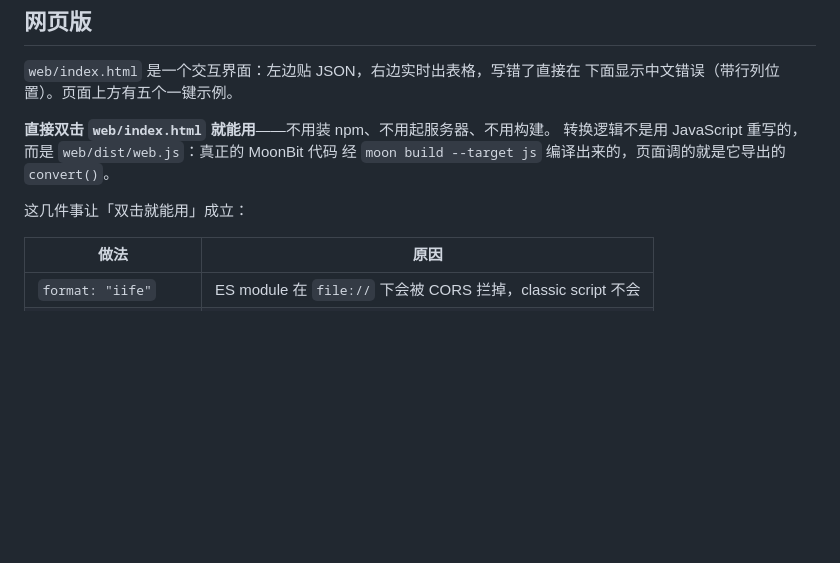
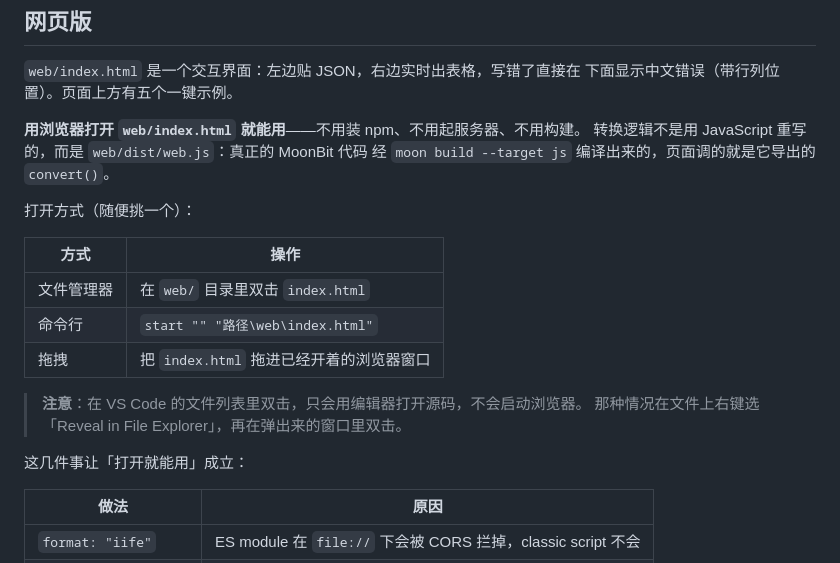
Before and after one commit to mik1e80/json-to-markdown-table, a Markdown page: my_hackathon/README.mbt.md, the part around the change. Rendered like a GitHub page; blank space fills up the shorter version.

Commit message:
README 补上网页的打开方式
在 VS Code 的文件列表里双击 index.html，只会用编辑器打开源码，
不会启动浏览器——这是个很容易踩的坑，评委同样会踩。

补一张打开方式表（文件管理器双击 / 命令行 start / 拖进浏览器），
并用引用块明确写出 VS Code 里的正确操作是「Reveal in File Explorer」。
同时把「双击就能用」改成「用浏览器打开就能用」，措辞更准确。

Co-Authored-By: Claude Code <noreply@anthropic.com>

```diff
--- a/my_hackathon/README.mbt.md
+++ b/my_hackathon/README.mbt.md
@@ -76,11 +76,22 @@ moon run cmd/main -- --help
 `web/index.html` 是一个交互界面：左边贴 JSON，右边实时出表格，写错了直接在
 下面显示中文错误（带行列位置）。页面上方有五个一键示例。
 
-**直接双击 `web/index.html` 就能用**——不用装 npm、不用起服务器、不用构建。
+**用浏览器打开 `web/index.html` 就能用**——不用装 npm、不用起服务器、不用构建。
 转换逻辑不是用 JavaScript 重写的，而是 `web/dist/web.js`：真正的 MoonBit 代码
 经 `moon build --target js` 编译出来的，页面调的就是它导出的 `convert()`。
 
-这几件事让「双击就能用」成立：
+打开方式（随便挑一个）：
+
+| 方式 | 操作 |
+| --- | --- |
+| 文件管理器 | 在 `web/` 目录里双击 `index.html` |
+| 命令行 | `start "" "路径\web\index.html"` |
+| 拖拽 | 把 `index.html` 拖进已经开着的浏览器窗口 |
+
+> **注意**：在 VS Code 的文件列表里双击，只会用编辑器打开源码，不会启动浏览器。
+> 那种情况在文件上右键选「Reveal in File Explorer」，再在弹出来的窗口里双击。
+
+这几件事让「打开就能用」成立：
 
 | 做法 | 原因 |
 | --- | --- |
```
